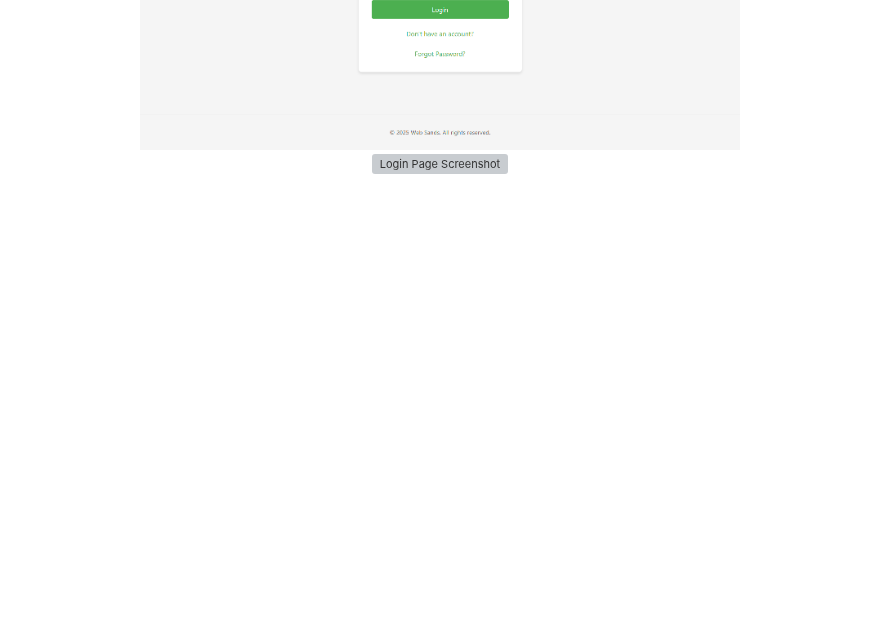
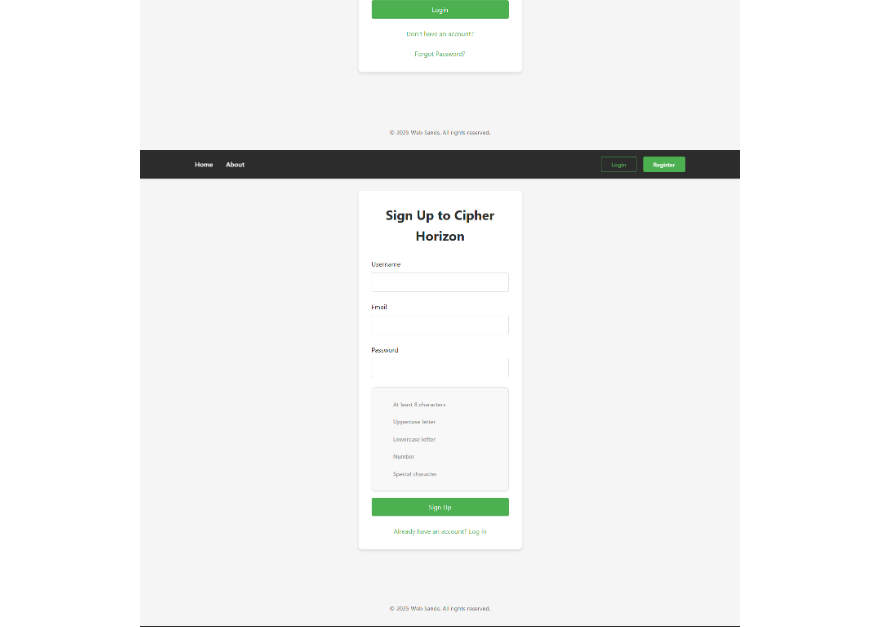
Before and after one commit to danbiocchi/oxidizedoasis-websands, a Markdown page: readme.md, the part around the change. Rendered like a GitHub page; blank space fills up the shorter version; grey boxes are pictures that could not be loaded.

Commit message:
Fix pics

```diff
--- a/readme.md
+++ b/readme.md
@@ -7,8 +7,8 @@ OxidizedOasis-WebSands is a robust, high-performance web application built with
      <br></br>
     <img src="docs/images/loginpic.png" alt="Login Page Screenshot" width="600">
       <br></br>
-    <img src="docs/images/email_verified.png" alt="Login Page Screenshot" width="600">
-      <br></br>
+    <img src="docs/images/registerpic.png" alt="Register Page Screenshot" width="600">
+<br></br>
     <img src="docs/images/login_dashboard.png" alt="Login Page Screenshot" width="600">
       <br></br>
 </p>
```
